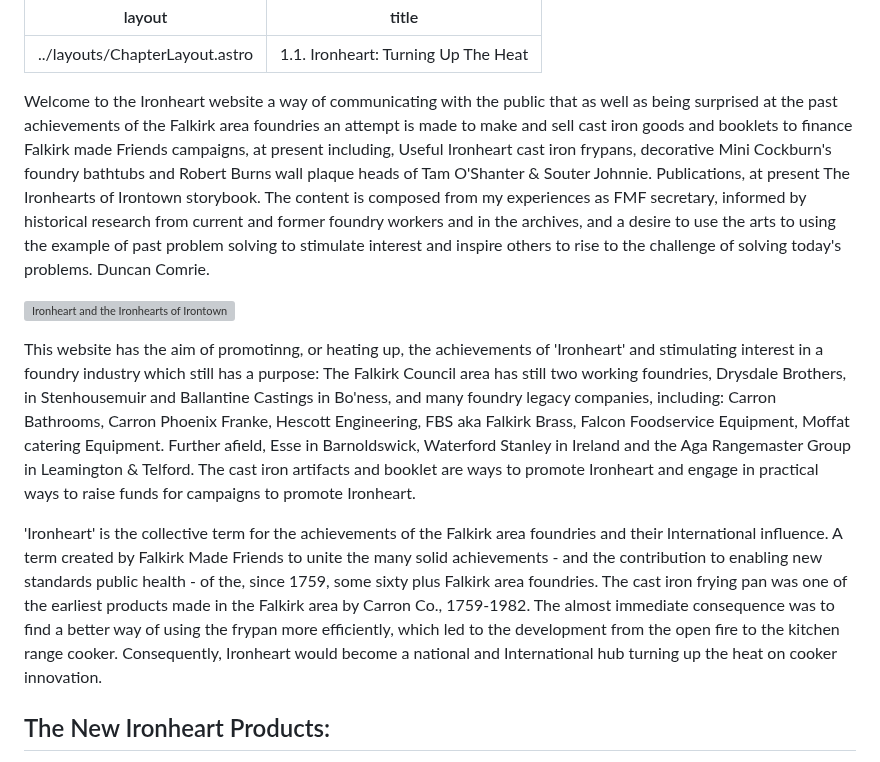
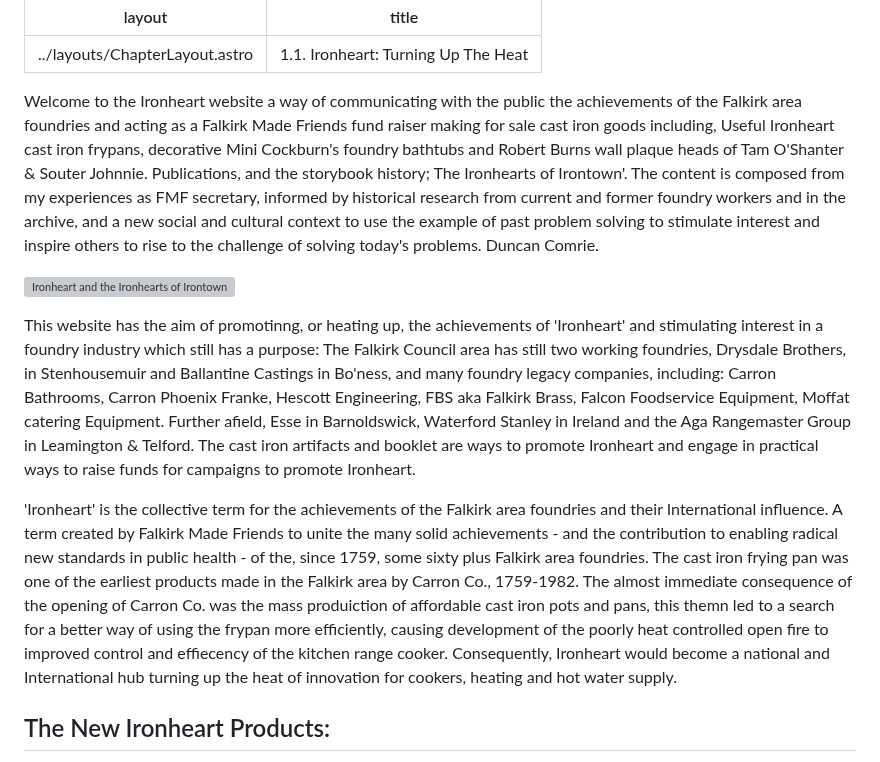
Before and after one commit to jham005/esto-perpetua, a Markdown page: src/pages/1.md, the part around the change. Rendered like a GitHub page; grey boxes are pictures that could not be loaded.

```diff
--- a/src/pages/1.md
+++ b/src/pages/1.md
@@ -3,14 +3,15 @@ layout: ../layouts/ChapterLayout.astro
 title: 1.1. Ironheart: Turning Up The Heat
 ---
 
-Welcome to the Ironheart website a way of communicating with the public that as well as being surprised at the past achievements of the Falkirk area foundries an attempt is made to make and sell cast iron goods and booklets to finance Falkirk made Friends campaigns, at present including, Useful Ironheart cast iron frypans, decorative Mini Cockburn's foundry bathtubs and Robert Burns wall plaque heads of Tam O'Shanter & Souter Johnnie. Publications, at present The Ironhearts of Irontown storybook.
-The content is composed from my experiences as FMF secretary, informed by historical research from current and former foundry workers and in the archives, and a desire to use the arts to using the example of past problem solving to stimulate interest and inspire others to rise to the challenge of solving today's problems. Duncan Comrie.
+Welcome to the Ironheart website a way of communicating with the public the achievements of the Falkirk area foundries and acting as a Falkirk Made Friends fund raiser making for sale cast iron goods including, Useful Ironheart cast iron frypans, decorative Mini Cockburn's foundry bathtubs and Robert Burns wall plaque heads of Tam O'Shanter & Souter Johnnie. Publications, and the storybook history; The Ironhearts of Irontown'.
+The content is composed from my experiences as FMF secretary, informed by historical research from current and former foundry workers and in the archive, and a new social and cultural context to use the example of past problem solving to stimulate interest and inspire others to rise to the challenge of solving today's problems.
+Duncan Comrie.
 
 ![Ironheart and the Ironhearts of Irontown](Ironhearts)
 
 This website has the aim of promotinng, or heating up, the achievements of 'Ironheart' and stimulating interest in a foundry industry which still has a purpose: The Falkirk Council area has still two working foundries, Drysdale Brothers, in Stenhousemuir and Ballantine Castings in Bo'ness, and many foundry legacy companies, including: Carron Bathrooms, Carron Phoenix Franke, Hescott Engineering, FBS aka Falkirk Brass, Falcon Foodservice Equipment, Moffat catering Equipment. Further afield, Esse in Barnoldswick, Waterford Stanley in Ireland and the Aga Rangemaster Group in Leamington & Telford. The cast iron artifacts and booklet are ways to promote Ironheart and engage in practical ways to raise funds for campaigns to promote Ironheart.
 
-'Ironheart' is the collective term  for the achievements of the Falkirk area foundries and their International influence. A term created by Falkirk Made Friends to unite the many solid achievements - and the contribution to enabling new standards public health - of the, since 1759, some sixty plus Falkirk area foundries. The cast iron frying pan was one of the earliest products made in the Falkirk area by Carron Co., 1759-1982. The almost immediate consequence was to find a better way of using the frypan more efficiently, which led to the development from the open fire to the kitchen range cooker. Consequently, Ironheart would become a national and International hub turning up the heat on cooker innovation.
+'Ironheart' is the collective term  for the achievements of the Falkirk area foundries and their International influence. A term created by Falkirk Made Friends to unite the many solid achievements - and the contribution to enabling radical new standards in public health - of the, since 1759, some sixty plus Falkirk area foundries. The cast iron frying pan was one of the earliest products made in the Falkirk area by Carron Co., 1759-1982. The almost immediate consequence of the opening of Carron Co. was the mass produiction of affordable cast iron pots and pans, this themn led to a search for a better way of using the frypan more efficiently, causing development of the poorly heat controlled open fire to improved control and effiecency of the kitchen range cooker. Consequently, Ironheart would become a national and International hub turning up the heat of innovation for cookers, heating and hot water supply.
 
 ## The New Ironheart Products:
 
```
